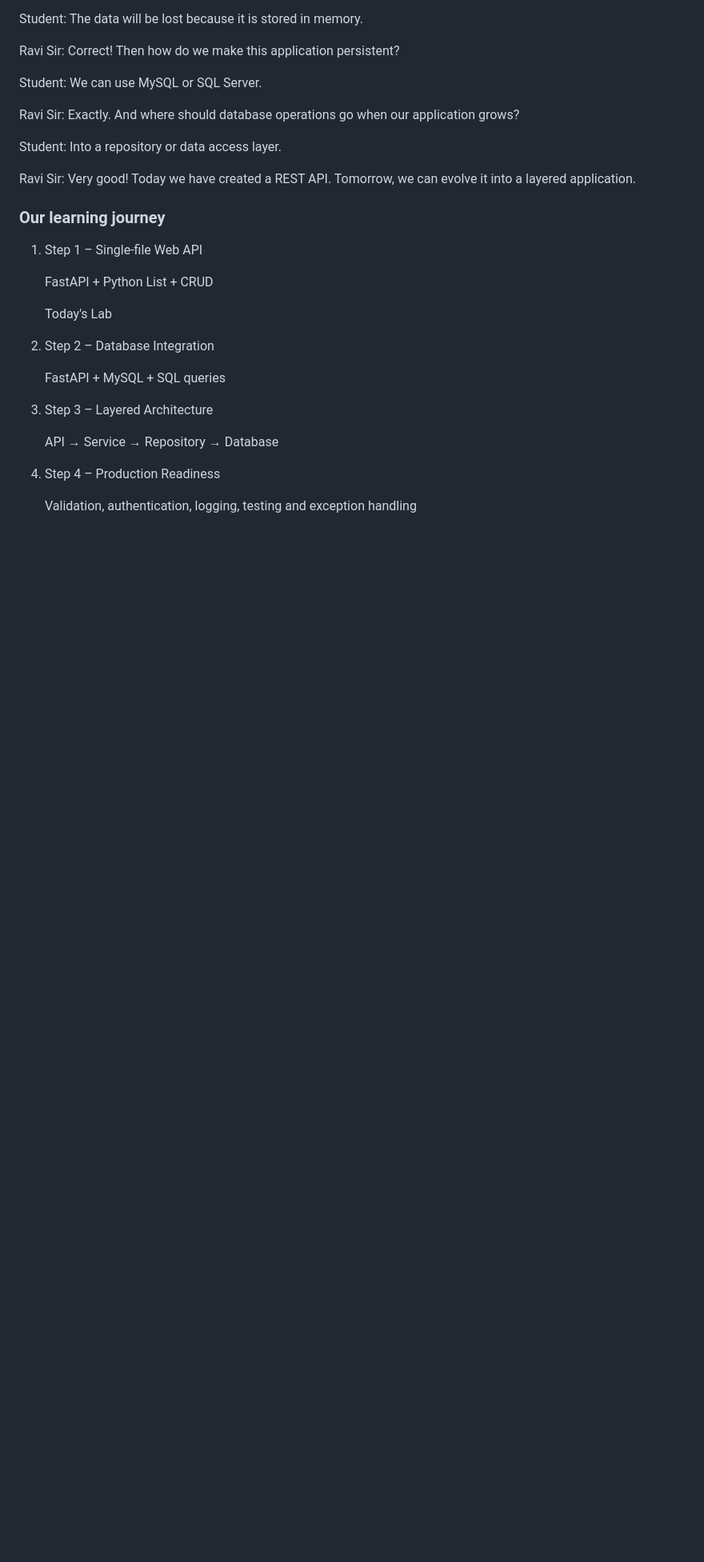
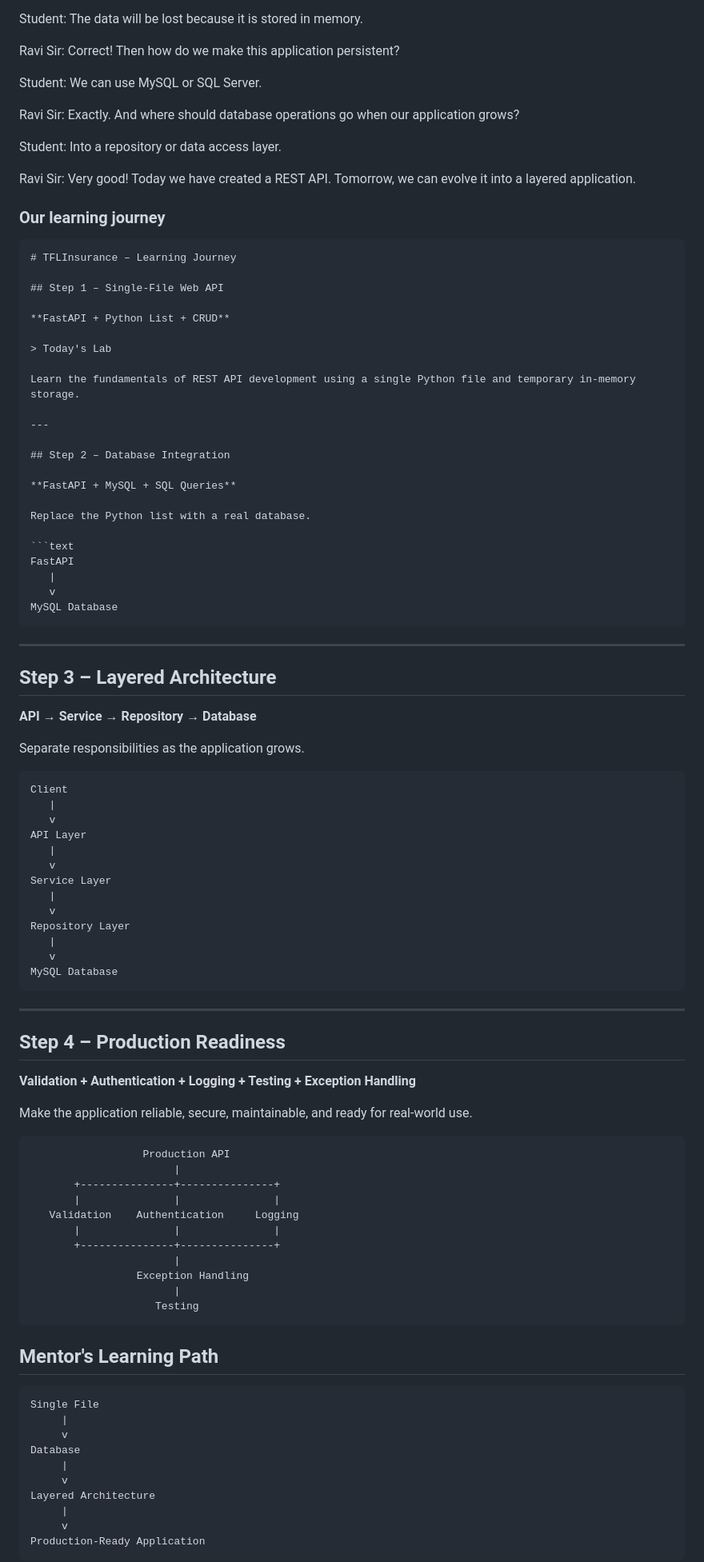
Before and after one commit to RaviTambade/tflpython, a Markdown page: notes/18.md, the part around one of its changes. Shown at 80% size. Drawn GitHub-style; blank space fills up the shorter version.

Commit message:
rest api changes

`````diff
--- a/notes/18.md
+++ b/notes/18.md
@@ -892,20 +902,90 @@ Ravi Sir: Very good! Today we have created a REST API. Tomorrow, we can evolve i
 
 ### Our learning journey
 
-1. Step 1 – Single-file Web API
+````markdown
+# TFLInsurance – Learning Journey
 
-   FastAPI + Python List + CRUD
+## Step 1 – Single-File Web API
 
-   Today's Lab
+**FastAPI + Python List + CRUD**
 
-2. Step 2 – Database Integration
+> Today's Lab
 
-   FastAPI + MySQL + SQL queries
+Learn the fundamentals of REST API development using a single Python file and temporary in-memory storage.
 
-3. Step 3 – Layered Architecture
+---
 
-   API → Service → Repository → Database
+## Step 2 – Database Integration
 
-4. Step 4 – Production Readiness
+**FastAPI + MySQL + SQL Queries**
 
-   Validation, authentication, logging, testing and exception handling
+Replace the Python list with a real database.
+
+```text
+FastAPI
+   |
+   v
+MySQL Database
+````
+
+---
+
+## Step 3 – Layered Architecture
+
+**API → Service → Repository → Database**
+
+Separate responsibilities as the application grows.
+
+```text
+Client
+   |
+   v
+API Layer
+   |
+   v
+Service Layer
+   |
+   v
+Repository Layer
+   |
+   v
+MySQL Database
+```
+
+---
+
+## Step 4 – Production Readiness
+
+**Validation + Authentication + Logging + Testing + Exception Handling**
+
+Make the application reliable, secure, maintainable, and ready for real-world use.
+
+```text
+                  Production API
+                       |
+       +---------------+---------------+
+       |               |               |
+   Validation    Authentication     Logging
+       |               |               |
+       +---------------+---------------+
+                       |
+                 Exception Handling
+                       |
+                    Testing
+```
+
+## Mentor's Learning Path
+
+```text
+Single File
+     |
+     v
+Database
+     |
+     v
+Layered Architecture
+     |
+     v
+Production-Ready Application
+```
+
`````
Also changed, not shown: other parts of notes/18.md (+63 -46 lines).
